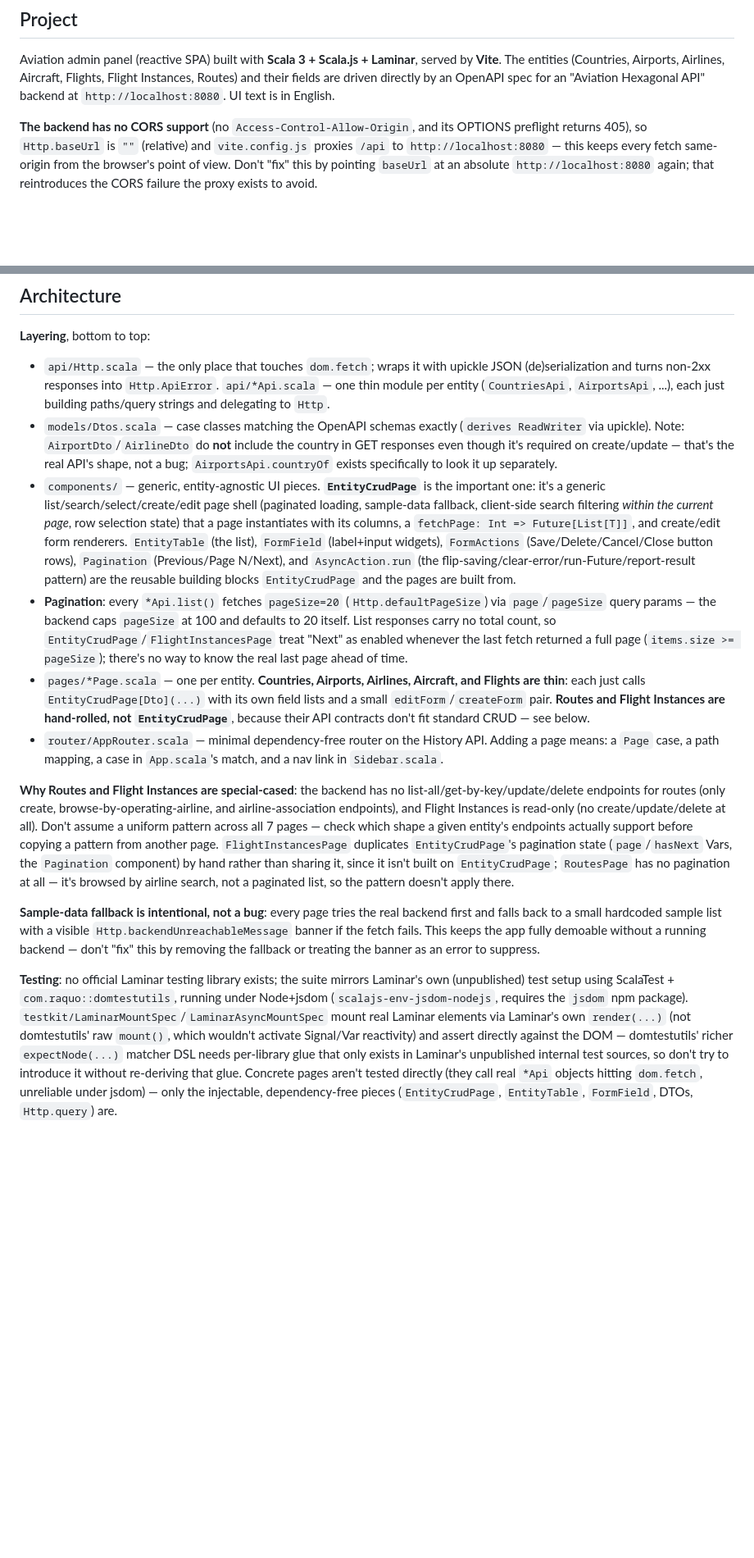
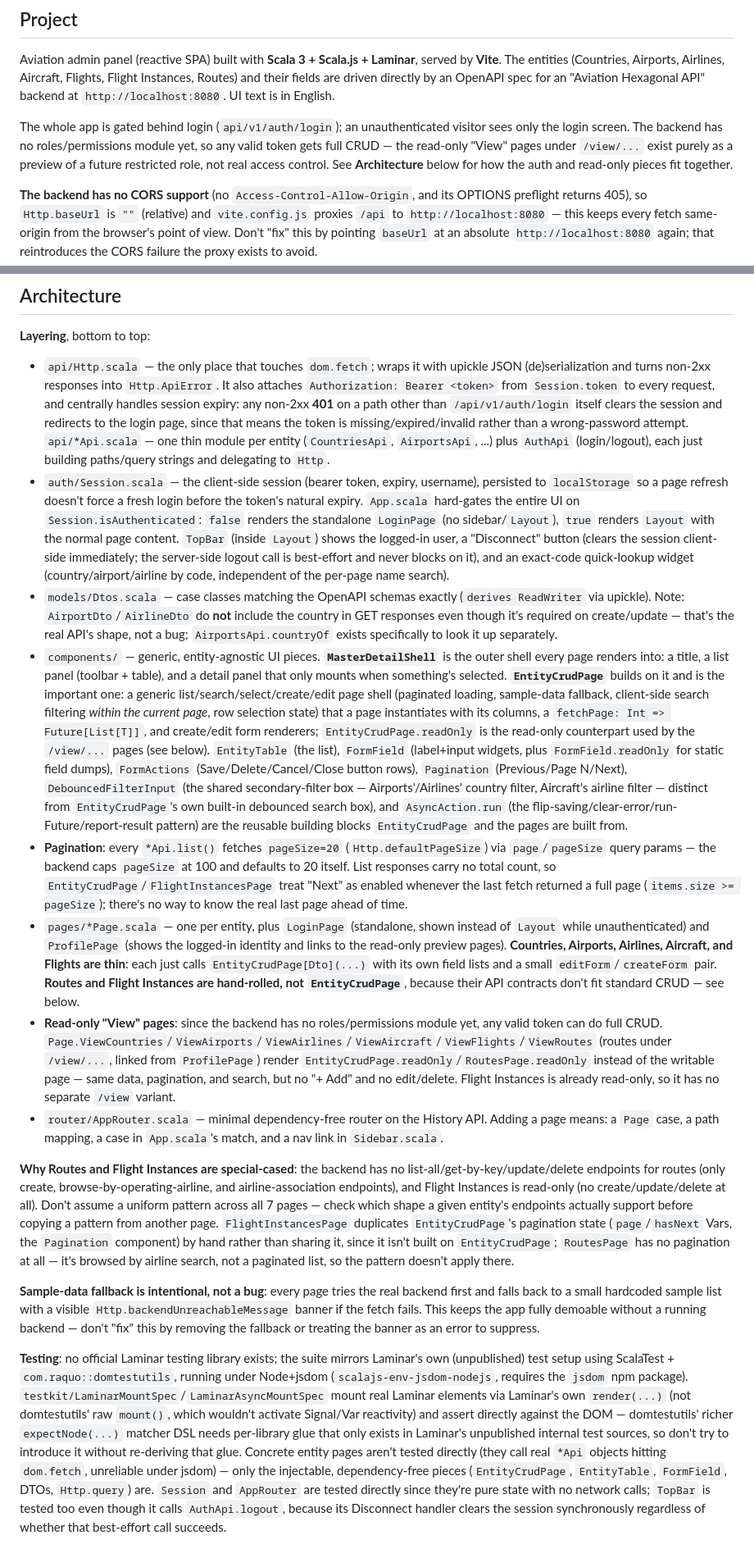
Before and after one commit to butcherless/aero-ui-ai, a Markdown page: CLAUDE.md, 2 parts joined by grey strips. Shown at 82% size. Drawn GitHub-style; blank space fills up the shorter version.

```diff
--- a/CLAUDE.md
+++ b/CLAUDE.md
@@ -5,6 +5,8 @@ This file provides guidance to Claude Code (claude.ai/code) when working with co
 ## Project
 
 Aviation admin panel (reactive SPA) built with **Scala 3 + Scala.js + Laminar**, served by **Vite**. The entities (Countries, Airports, Airlines, Aircraft, Flights, Flight Instances, Routes) and their fields are driven directly by an OpenAPI spec for an "Aviation Hexagonal API" backend at `http://localhost:8080`. UI text is in English.
+
+The whole app is gated behind login (`api/v1/auth/login`); an unauthenticated visitor sees only the login screen. The backend has no roles/permissions module yet, so any valid token gets full CRUD — the read-only "View" pages under `/view/...` exist purely as a preview of a future restricted role, not real access control. See **Architecture** below for how the auth and read-only pieces fit together.
 
 **The backend has no CORS support** (no `Access-Control-Allow-Origin`, and its OPTIONS preflight returns 405), so `Http.baseUrl` is `""` (relative) and `vite.config.js` proxies `/api` to `http://localhost:8080` — this keeps every fetch same-origin from the browser's point of view. Don't "fix" this by pointing `baseUrl` at an absolute `http://localhost:8080` again; that reintroduces the CORS failure the proxy exists to avoid.
 
@@ -46,15 +50,17 @@ CI (`.github/workflows/ci.yml`) runs on every push/PR to `main`: format/lint che
 ## Architecture
 
 **Layering**, bottom to top:
-- `api/Http.scala` — the only place that touches `dom.fetch`; wraps it with upickle JSON (de)serialization and turns non-2xx responses into `Http.ApiError`. `api/*Api.scala` — one thin module per entity (`CountriesApi`, `AirportsApi`, ...), each just building paths/query strings and delegating to `Http`.
+- `api/Http.scala` — the only place that touches `dom.fetch`; wraps it with upickle JSON (de)serialization and turns non-2xx responses into `Http.ApiError`. It also attaches `Authorization: Bearer <token>` from `Session.token` to every request, and centrally handles session expiry: any non-2xx **401** on a path other than `/api/v1/auth/login` itself clears the session and redirects to the login page, since that means the token is missing/expired/invalid rather than a wrong-password attempt. `api/*Api.scala` — one thin module per entity (`CountriesApi`, `AirportsApi`, ...) plus `AuthApi` (login/logout), each just building paths/query strings and delegating to `Http`.
+- `auth/Session.scala` — the client-side session (bearer token, expiry, username), persisted to `localStorage` so a page refresh doesn't force a fresh login before the token's natural expiry. `App.scala` hard-gates the entire UI on `Session.isAuthenticated`: `false` renders the standalone `LoginPage` (no sidebar/`Layout`), `true` renders `Layout` with the normal page content. `TopBar` (inside `Layout`) shows the logged-in user, a "Disconnect" button (clears the session client-side immediately; the server-side logout call is best-effort and never blocks on it), and an exact-code quick-lookup widget (country/airport/airline by code, independent of the per-page name search).
 - `models/Dtos.scala` — case classes matching the OpenAPI schemas exactly (`derives ReadWriter` via upickle). Note: `AirportDto`/`AirlineDto` do **not** include the country in GET responses even though it's required on create/update — that's the real API's shape, not a bug; `AirportsApi.countryOf` exists specifically to look it up separately.
-- `components/` — generic, entity-agnostic UI pieces. **`EntityCrudPage`** is the important one: it's a generic list/search/select/create/edit page shell (paginated loading, sample-data fallback, client-side search filtering *within the current page*, row selection state) that a page instantiates with its columns, a `fetchPage: Int => Future[List[T]]`, and create/edit form renderers. `EntityTable` (the list), `FormField` (label+input widgets), `FormActions` (Save/Delete/Cancel/Close button rows), `Pagination` (Previous/Page N/Next), and `AsyncAction.run` (the flip-saving/clear-error/run-Future/report-result pattern) are the reusable building blocks `EntityCrudPage` and the pages are built from.
+- `components/` — generic, entity-agnostic UI pieces. **`MasterDetailShell`** is the outer shell every page renders into: a title, a list panel (toolbar + table), and a detail panel that only mounts when something's selected. **`EntityCrudPage`** builds on it and is the important one: a generic list/search/select/create/edit page shell (paginated loading, sample-data fallback, client-side search filtering *within the current page*, row selection state) that a page instantiates with its columns, a `fetchPage: Int => Future[List[T]]`, and create/edit form renderers; `EntityCrudPage.readOnly` is the read-only counterpart used by the `/view/...` pages (see below). `EntityTable` (the list), `FormField` (label+input widgets, plus `FormField.readOnly` for static field dumps), `FormActions` (Save/Delete/Cancel/Close button rows), `Pagination` (Previous/Page N/Next), `DebouncedFilterInput` (the shared secondary-filter box — Airports'/Airlines' country filter, Aircraft's airline filter — distinct from `EntityCrudPage`'s own built-in debounced search box), and `AsyncAction.run` (the flip-saving/clear-error/run-Future/report-result pattern) are the reusable building blocks `EntityCrudPage` and the pages are built from.
 - **Pagination**: every `*Api.list()` fetches `pageSize=20` (`Http.defaultPageSize`) via `page`/`pageSize` query params — the backend caps `pageSize` at 100 and defaults to 20 itself. List responses carry no total count, so `EntityCrudPage`/`FlightInstancesPage` treat "Next" as enabled whenever the last fetch returned a full page (`items.size >= pageSize`); there's no way to know the real last page ahead of time.
-- `pages/*Page.scala` — one per entity. **Countries, Airports, Airlines, Aircraft, and Flights are thin**: each just calls `EntityCrudPage[Dto](...)` with its own field lists and a small `editForm`/`createForm` pair. **Routes and Flight Instances are hand-rolled, not `EntityCrudPage`**, because their API contracts don't fit standard CRUD — see below.
+- `pages/*Page.scala` — one per entity, plus `LoginPage` (standalone, shown instead of `Layout` while unauthenticated) and `ProfilePage` (shows the logged-in identity and links to the read-only preview pages). **Countries, Airports, Airlines, Aircraft, and Flights are thin**: each just calls `EntityCrudPage[Dto](...)` with its own field lists and a small `editForm`/`createForm` pair. **Routes and Flight Instances are hand-rolled, not `EntityCrudPage`**, because their API contracts don't fit standard CRUD — see below.
+- **Read-only "View" pages**: since the backend has no roles/permissions module yet, any valid token can do full CRUD. `Page.ViewCountries`/`ViewAirports`/`ViewAirlines`/`ViewAircraft`/`ViewFlights`/`ViewRoutes` (routes under `/view/...`, linked from `ProfilePage`) render `EntityCrudPage.readOnly`/`RoutesPage.readOnly` instead of the writable page — same data, pagination, and search, but no "+ Add" and no edit/delete. Flight Instances is already read-only, so it has no separate `/view` variant.
 - `router/AppRouter.scala` — minimal dependency-free router on the History API. Adding a page means: a `Page` case, a path mapping, a case in `App.scala`'s match, and a nav link in `Sidebar.scala`.
 
 **Why Routes and Flight Instances are special-cased**: the backend has no list-all/get-by-key/update/delete endpoints for routes (only create, browse-by-operating-airline, and airline-association endpoints), and Flight Instances is read-only (no create/update/delete at all). Don't assume a uniform pattern across all 7 pages — check which shape a given entity's endpoints actually support before copying a pattern from another page. `FlightInstancesPage` duplicates `EntityCrudPage`'s pagination state (`page`/`hasNext` Vars, the `Pagination` component) by hand rather than sharing it, since it isn't built on `EntityCrudPage`; `RoutesPage` has no pagination at all — it's browsed by airline search, not a paginated list, so the pattern doesn't apply there.
 
 **Sample-data fallback is intentional, not a bug**: every page tries the real backend first and falls back to a small hardcoded sample list with a visible `Http.backendUnreachableMessage` banner if the fetch fails. This keeps the app fully demoable without a running backend — don't "fix" this by removing the fallback or treating the banner as an error to suppress.
 
-**Testing**: no official Laminar testing library exists; the suite mirrors Laminar's own (unpublished) test setup using ScalaTest + `com.raquo::domtestutils`, running under Node+jsdom (`scalajs-env-jsdom-nodejs`, requires the `jsdom` npm package). `testkit/LaminarMountSpec`/`LaminarAsyncMountSpec` mount real Laminar elements via Laminar's own `render(...)` (not domtestutils' raw `mount()`, which wouldn't activate Signal/Var reactivity) and assert directly against the DOM — domtestutils' richer `expectNode(...)` matcher DSL needs per-library glue that only exists in Laminar's unpublished internal test sources, so don't try to introduce it without re-deriving that glue. Concrete pages aren't tested directly (they call real `*Api` objects hitting `dom.fetch`, unreliable under jsdom) — only the injectable, dependency-free pieces (`EntityCrudPage`, `EntityTable`, `FormField`, DTOs, `Http.query`) are.
+**Testing**: no official Laminar testing library exists; the suite mirrors Laminar's own (unpublished) test setup using ScalaTest + `com.raquo::domtestutils`, running under Node+jsdom (`scalajs-env-jsdom-nodejs`, requires the `jsdom` npm package). `testkit/LaminarMountSpec`/`LaminarAsyncMountSpec` mount real Laminar elements via Laminar's own `render(...)` (not domtestutils' raw `mount()`, which wouldn't activate Signal/Var reactivity) and assert directly against the DOM — domtestutils' richer `expectNode(...)` matcher DSL needs per-library glue that only exists in Laminar's unpublished internal test sources, so don't try to introduce it without re-deriving that glue. Concrete entity pages aren't tested directly (they call real `*Api` objects hitting `dom.fetch`, unreliable under jsdom) — only the injectable, dependency-free pieces (`EntityCrudPage`, `EntityTable`, `FormField`, DTOs, `Http.query`) are. `Session` and `AppRouter` are tested directly since they're pure state with no network calls; `TopBar` is tested too even though it calls `AuthApi.logout`, because its Disconnect handler clears the session synchronously regardless of whether that best-effort call succeeds.
```
Also changed, not shown: other parts of CLAUDE.md (+2 -0 lines), README.md (+15 -5 lines).
